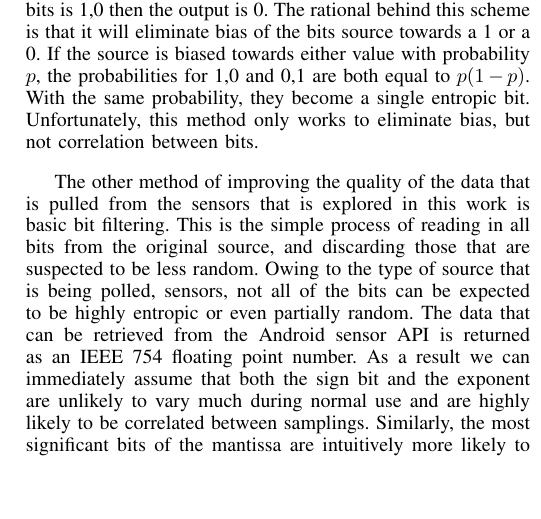
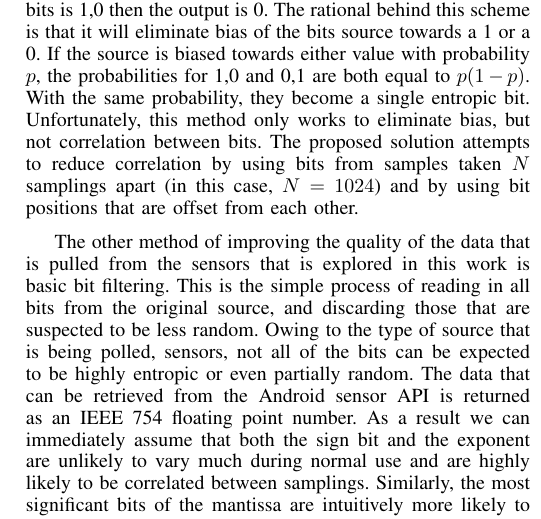
Before and after one commit to rlyerly/ECE5984_Project, a LaTeX paper (final_report/report.tex, which reads final_report/proposedsol.tex): part of one column of page 3 of 6, cut so that both start at the same text, the shorter picture padded with empty space. Compiled offline with pdfLaTeX.

Commit message:
Add more details about the vnw

```diff
--- a/final_report/proposedsol.tex
+++ b/final_report/proposedsol.tex
@@ -62,7 +62,9 @@ will eliminate bias of the bits source towards a 1 or a 0. If the source is
 biased towards either value with probability $p$, the probabilities for 1,0
 and 0,1 are both equal to $p(1-p)$. With the same probability, they become a
 single entropic bit. Unfortunately, this method only works to eliminate bias,
-but not correlation between bits.
+but not correlation between bits. The proposed solution attempts to reduce
+correlation by using bits from samples taken $N$ samplings apart (in this case,
+$N = 1024$) and by using bit positions that are offset from each other.
 
 The other method of improving the quality of the data that is pulled from the
 sensors that is explored in this work is basic bit filtering. This is the simple
```
